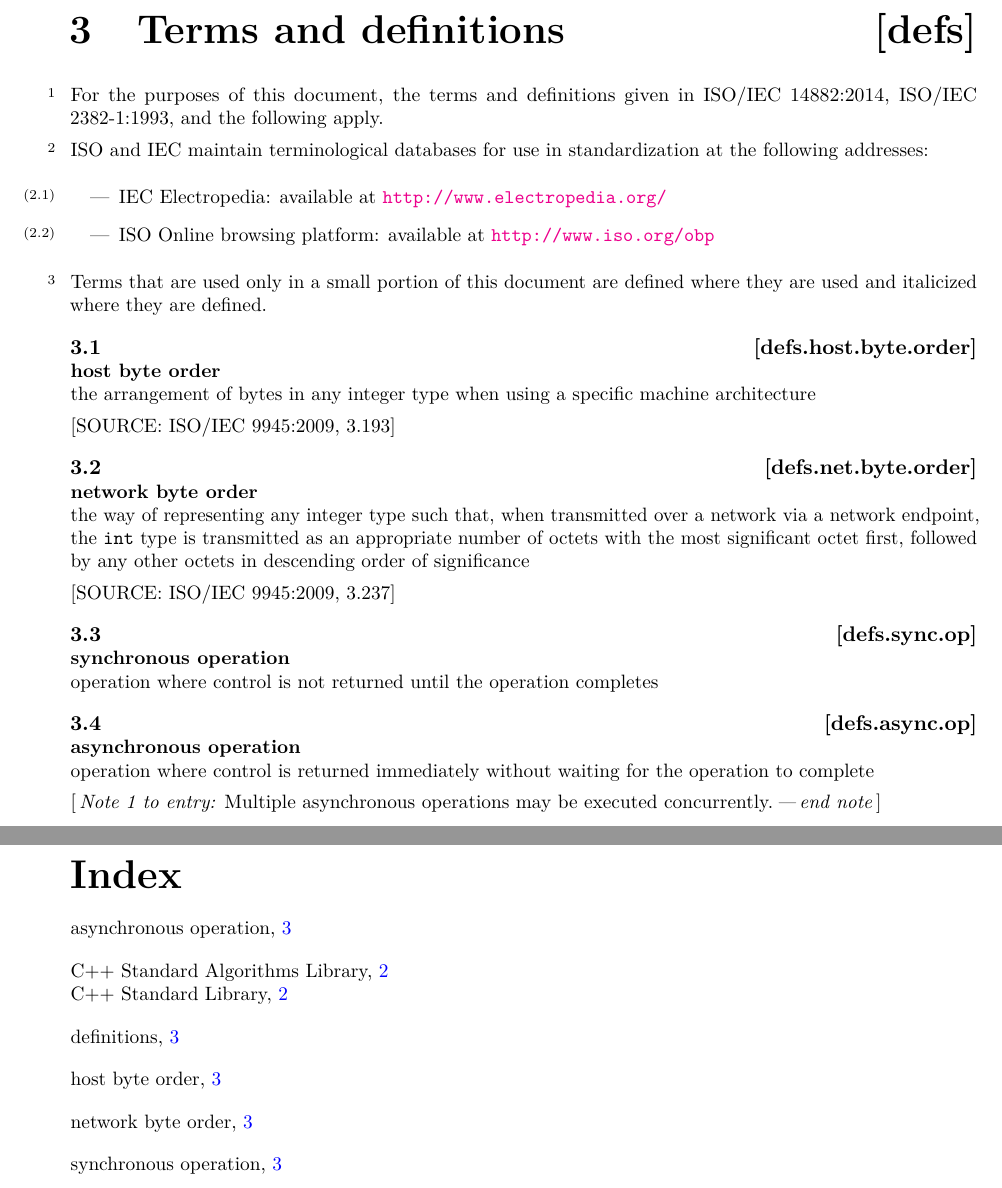
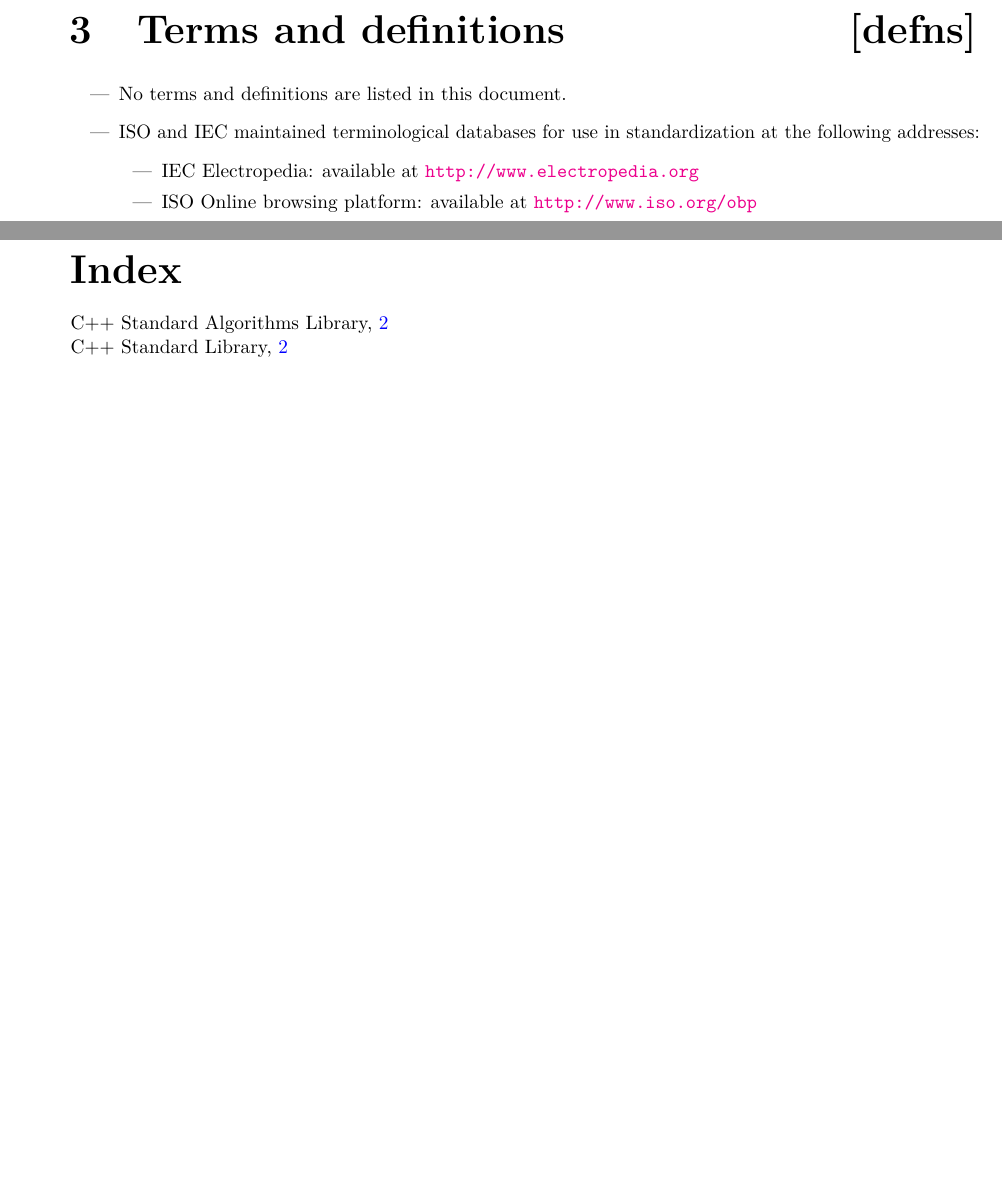
Before and after one commit to cplusplus/parallelism-ts, a LaTeX book (src/ts.tex, which reads src/definitions.tex): two parts of pages 5 and 6 of 6, joined at a grey line, cut so that both start at the same text, the shorter picture padded with empty space. Compiled offline with pdfLaTeX.

Commit message:
Complete definitions section

```diff
--- a/src/definitions.tex
+++ b/src/definitions.tex
@@ -1,51 +1,12 @@
 %!TEX root = ts.tex
 
-\rSec0[defs]{Terms and definitions}
+\rSec0[defns]{Terms and definitions}
 
-\pnum
-\indextext{definitions|(}%
-For the purposes of this document,
-the terms and definitions
-given in ISO/IEC 14882:2014,
-ISO/IEC 2382-1:1993,
-and the following apply.
-
-\pnum
-ISO and IEC maintain terminological databases
-for use in standardization
-at the following addresses:
 \begin{itemize}
-\item IEC Electropedia: available at \url{http://www.electropedia.org/}
-\item ISO Online browsing platform: available at \url{http://www.iso.org/obp}
+\item No terms and definitions are listed in this document.
+\item ISO and IEC maintained terminological databases for use in standardization at the following addresses:
+  \begin{itemize}
+    \item IEC Electropedia: available at \url{http://www.electropedia.org}
+    \item ISO Online browsing platform: available at \url{http://www.iso.org/obp}
+  \end{itemize}
 \end{itemize}
-
-\pnum
-Terms that are used only in a small portion of this document
-are defined where they are used and italicized where they are
-defined.
-
-\indexdefn{host byte order}%
-\definition{host byte order}{defs.host.byte.order}
-the arrangement of bytes in any integer type when using a specific machine architecture
-
-[SOURCE: ISO/IEC 9945:2009, 3.193]
-
-\indexdefn{network byte order}%
-\definition{network byte order}{defs.net.byte.order}
-the way of representing any integer type such that, when transmitted over a network via a network endpoint,
-the \tcode{int} type is transmitted as an appropriate number of octets with the most significant octet first,
-followed by any other octets in descending order of significance
-
-[SOURCE: ISO/IEC 9945:2009, 3.237]
-
-\indexdefn{synchronous operation}%
-\definition{synchronous operation}{defs.sync.op}
-operation where control is not returned until the operation completes
-
-\indexdefn{asynchronous operation}%
-\definition{asynchronous operation}{defs.async.op}
-operation where control is returned immediately without waiting for the operation to complete
-
-\begin{defnote}Multiple asynchronous operations may be executed concurrently.\end{defnote}
-
-\setcounter{tocdepth}{1}
```
